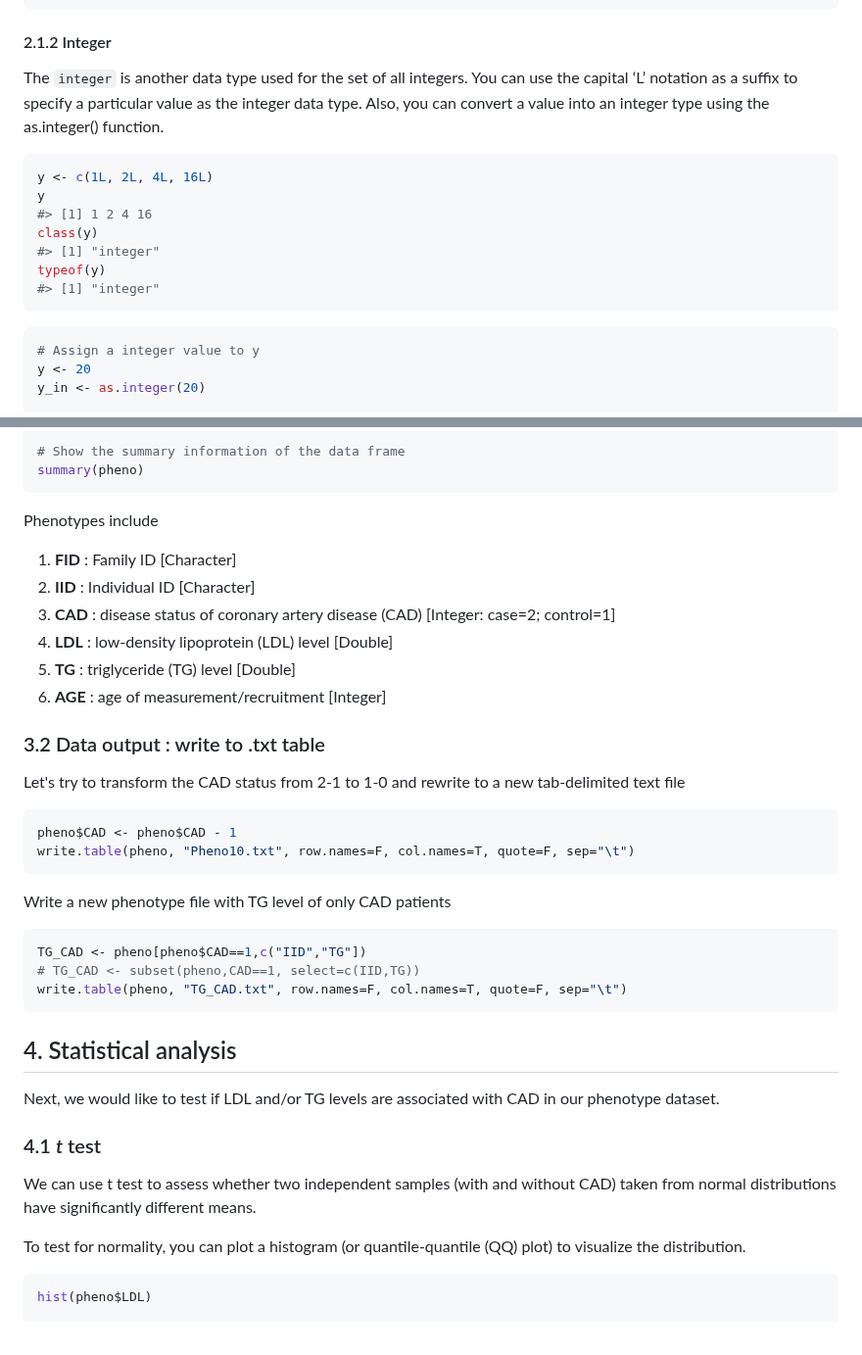
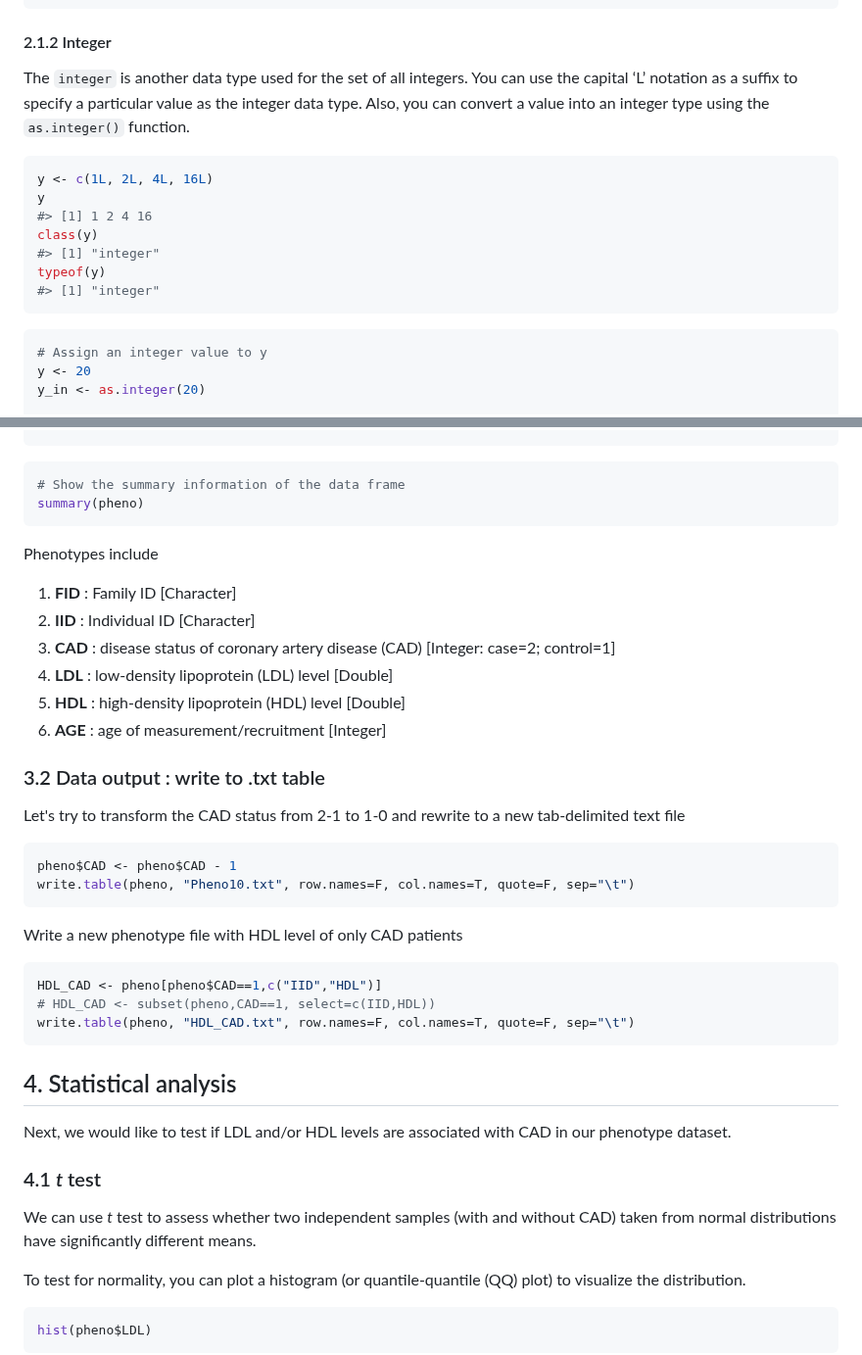
Before and after one commit to BioinfoHKUSurgery/Bioinfo-Workshop-2024, a Markdown page: 1-Introduction-to-R.md, 2 parts joined by grey strips. Shown at 98% size. GitHub-like rendering; folded sections open.

````diff
--- a/1-Introduction-to-R.md
+++ b/1-Introduction-to-R.md
@@ -58,7 +58,7 @@ typeof(x)
 ```
 
 #### 2.1.2 Integer
-The `integer` is another data type used for the set of all integers. You can use the capital ‘L’ notation as a suffix to specify a particular value as the integer data type. Also, you can convert a value into an integer type using the as.integer() function.
+The `integer` is another data type used for the set of all integers. You can use the capital ‘L’ notation as a suffix to specify a particular value as the integer data type. Also, you can convert a value into an integer type using the `as.integer()` function.
 ```r
 y <- c(1L, 2L, 4L, 16L)
 y
@@ -69,7 +69,7 @@ typeof(y)
 #> [1] "integer"
 ```
 ```r
-# Assign a integer value to y
+# Assign an integer value to y
 y <- 20
 y_in <- as.integer(20)
 
@@ -283,4 +313,5 @@ ncol(pheno)
 
+```r
 # Show the summary information of the data frame
 summary(pheno)
 ```
@@ -289,7 +320,7 @@ Phenotypes include
 2) **IID** : Individual ID [Character]
 3) **CAD** : disease status of coronary artery disease (CAD) [Integer: case=2; control=1]
 4) **LDL** : low-density lipoprotein (LDL) level  [Double]
-5) **TG**  : triglyceride (TG) level [Double]
+5) **HDL** : high-density lipoprotein (HDL) level  [Double]
 6) **AGE** : age of measurement/recruitment [Integer]
 
 ### 3.2 Data output : write to .txt table
@@ -299,18 +330,18 @@ pheno$CAD <- pheno$CAD - 1
 write.table(pheno, "Pheno10.txt", row.names=F, col.names=T, quote=F, sep="\t")
 ```
 
-Write a new phenotype file with TG level of only CAD patients
+Write a new phenotype file with HDL level of only CAD patients
 ```r
-TG_CAD <- pheno[pheno$CAD==1,c("IID","TG"])
-# TG_CAD <- subset(pheno,CAD==1, select=c(IID,TG))
-write.table(pheno, "TG_CAD.txt", row.names=F, col.names=T, quote=F, sep="\t")
+HDL_CAD <- pheno[pheno$CAD==1,c("IID","HDL")]
+# HDL_CAD <- subset(pheno,CAD==1, select=c(IID,HDL))
+write.table(pheno, "HDL_CAD.txt", row.names=F, col.names=T, quote=F, sep="\t")
 ```
 
 ## 4. Statistical analysis
-Next, we would like to test if LDL and/or TG levels are associated with CAD in our phenotype dataset.
+Next, we would like to test if LDL and/or HDL levels are associated with CAD in our phenotype dataset.
 
 ### 4.1 *t* test
-We can use  t test to assess whether two independent samples (with and without CAD) taken from normal distributions have significantly different means.
+We can use *t* test to assess whether two independent samples (with and without CAD) taken from normal distributions have significantly different means.
 
 To test for normality, you can plot a histogram (or quantile-quantile (QQ) plot) to visualize the distribution.
 ```r
````
Also changed, not shown: other parts of 1-Introduction-to-R.md (+79 -24 lines).
